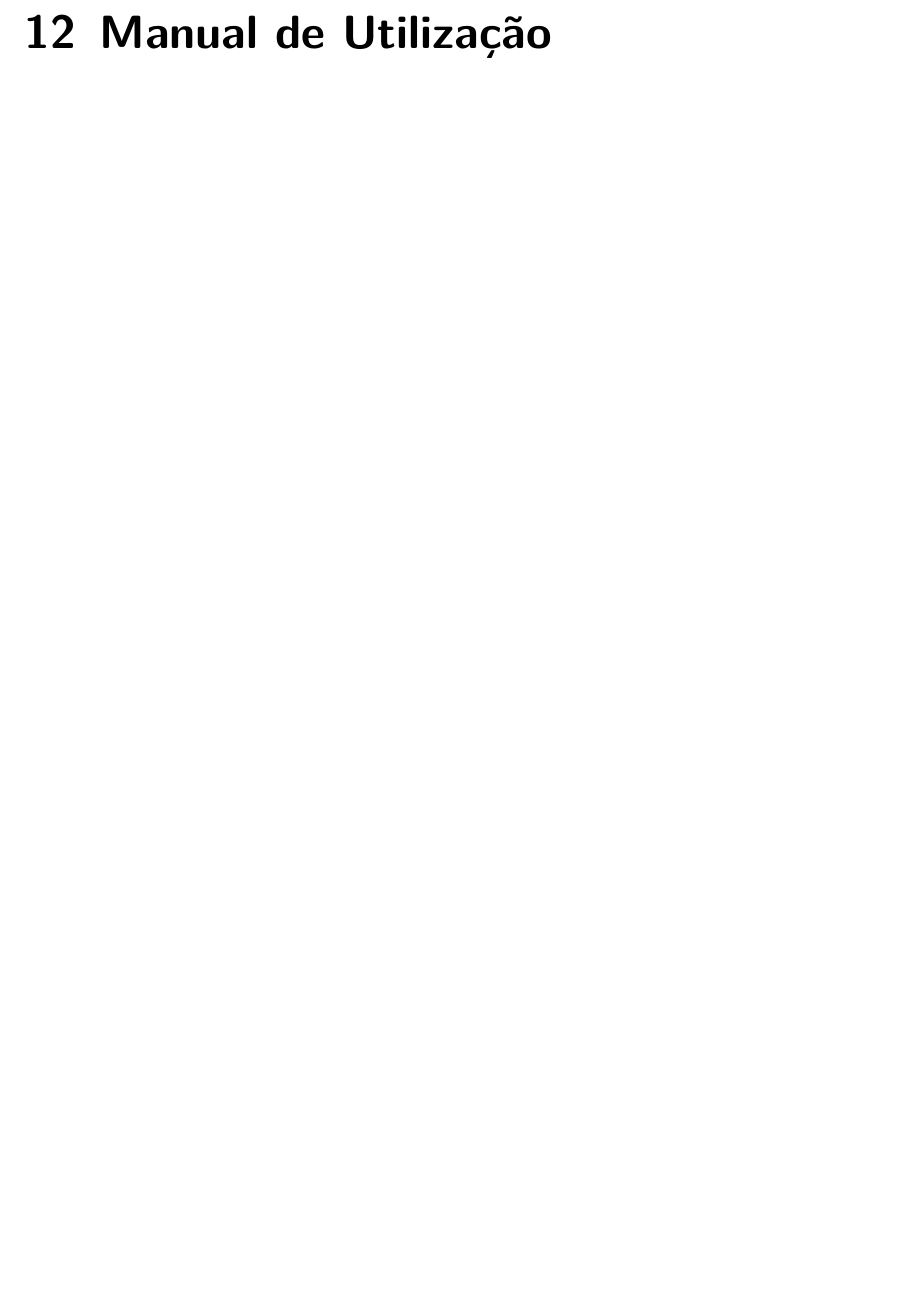
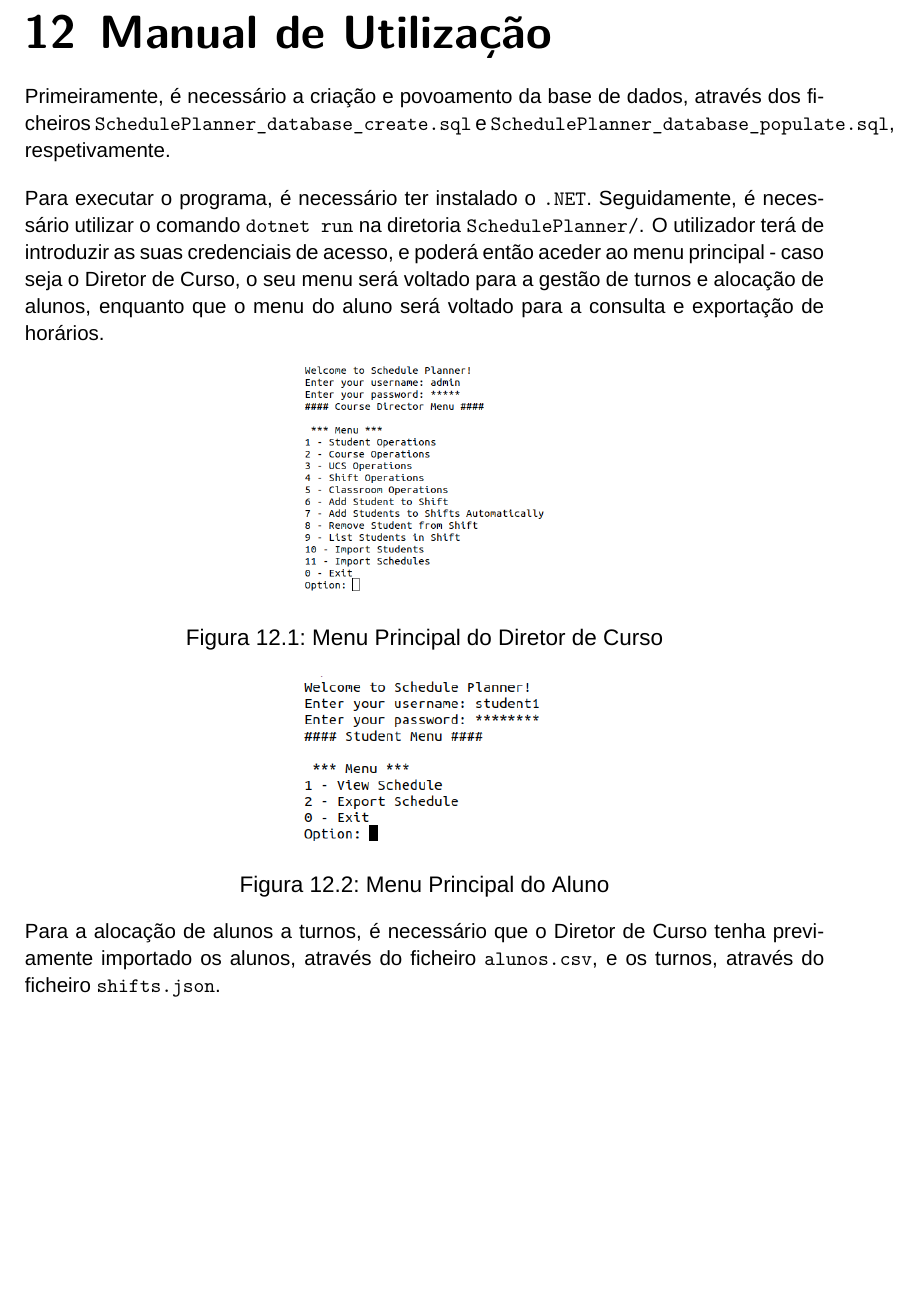
Before and after one commit to Afonso-santos/Software_System_Development, a LaTeX document (Fase 3/report/main.tex): part of page 23 of 24, cut so that both start at the same text, the shorter picture padded with empty space. Compiled offline with XeLaTeX; a missing font is replaced by an installed copy or a similar font.

Commit message:
Update report

```diff
--- a/Fase 3/report/main.tex
+++ b/Fase 3/report/main.tex
@@ -392,6 +392,34 @@ adicional que não interfere com a lógica de negócio.
 
 \chapter{Manual de Utilização}
 
+Primeiramente, é necessário a criação e povoamento da base de dados, através dos ficheiros \texttt{SchedulePlanner\_database\_create.sql}
+e \texttt{SchedulePlanner\_database\_populate.sql}, respetivamente.
+
+Para executar o programa, é necessário ter instalado o \texttt{.NET}.
+Seguidamente, é necessário utilizar o comando \texttt{dotnet run} na diretoria \texttt{SchedulePlanner/}.
+O utilizador terá de introduzir as suas credenciais de acesso, e poderá então aceder ao menu principal - caso seja o Diretor de Curso,
+o seu menu será voltado para a gestão de turnos e alocação de alunos, enquanto que o menu do aluno será voltado para a consulta e exportação
+de horários.
+
+\begin{minipage}{\textwidth}
+    \centering
+    \includegraphics[width=0.3\textwidth]{images/menu-dc.png}
+    \captionof{figure}{Menu Principal do Diretor de Curso}
+    \label{fig:10-1-menu_principal-dc}
+\end{minipage}
+
+\begin{minipage}{\textwidth}
+    \centering
+    \includegraphics[width=0.3\textwidth]{images/menu-aluno.png}
+    \captionof{figure}{Menu Principal do Aluno}
+    \label{fig:10-2-menu_principal-aluno}
+\end{minipage}
+
+Para a alocação de alunos a turnos, é necessário que o Diretor de Curso tenha previamente importado os alunos,
+através do ficheiro \texttt{alunos.csv}, e os turnos, através do ficheiro \texttt{shifts.json}.
+
+
+
 %==========================================================================
 % END MANUAL DE UTILIZAÇÃO
 %==========================================================================
```
Also changed, not shown: Fase 3/report/images/menu-aluno.png (added), Fase 3/report/images/menu-dc.png (added).
